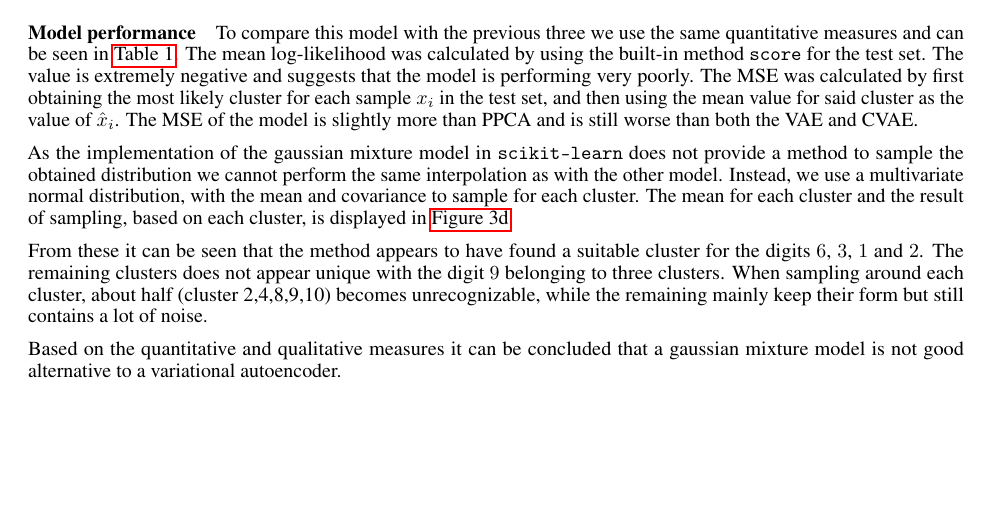
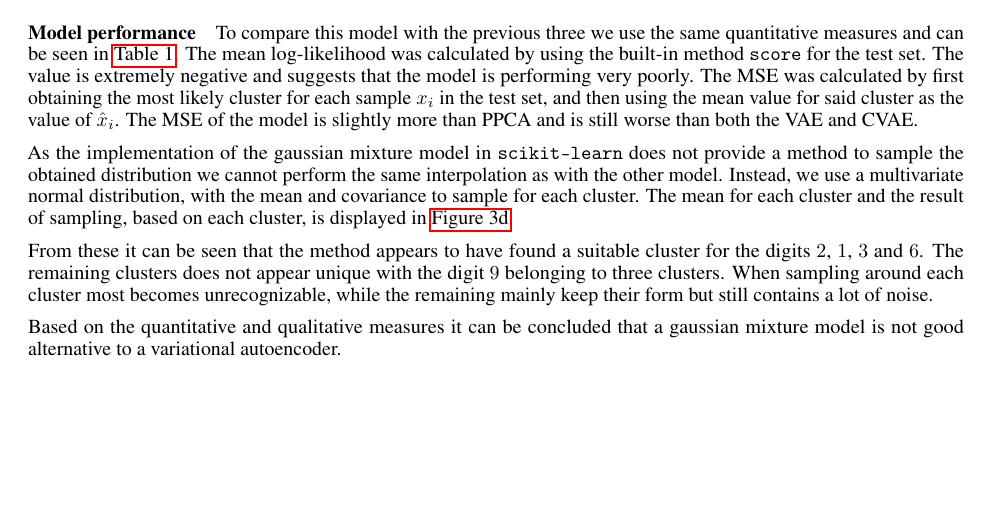
Before and after one commit to JackismyShephard/pml-22-exam, a LaTeX document (report/report.tex, which reads report/sections/A22.tex): part of page 3 of 7, cut so that both start at the same text. Compiled offline with pdfLaTeX.

Commit message:
small change

```diff
--- a/report/sections/A22.tex
+++ b/report/sections/A22.tex
@@ -11,6 +11,6 @@ To compare this model with the previous three we use the same quantitative measu
 
 As the implementation of the gaussian mixture model in \texttt{scikit-learn} does not provide a method to sample the obtained distribution we cannot perform the same interpolation as with the other model. Instead, we use a multivariate normal distribution, with the mean and covariance to sample for each cluster. The mean for each cluster and the result of sampling, based on each cluster, is displayed in \cref{fig:gmm:clustering}.
 
-From these it can be seen that the method appears to have found a suitable cluster for the digits $6$, $3$, $1$ and $2$. The remaining clusters does not appear unique with the digit $9$ belonging to three clusters. When sampling around each cluster, about half (cluster 2,4,8,9,10) becomes unrecognizable, while the remaining mainly keep their form but still contains a lot of noise.
+From these it can be seen that the method appears to have found a suitable cluster for the digits $2$, $1$, $3$ and $6$. The remaining clusters does not appear unique with the digit $9$ belonging to three clusters. When sampling around each cluster most becomes unrecognizable, while the remaining mainly keep their form but still contains a lot of noise.
 
 Based on the quantitative and qualitative measures it can be concluded that a gaussian mixture model is not good alternative to a variational autoencoder.
```
